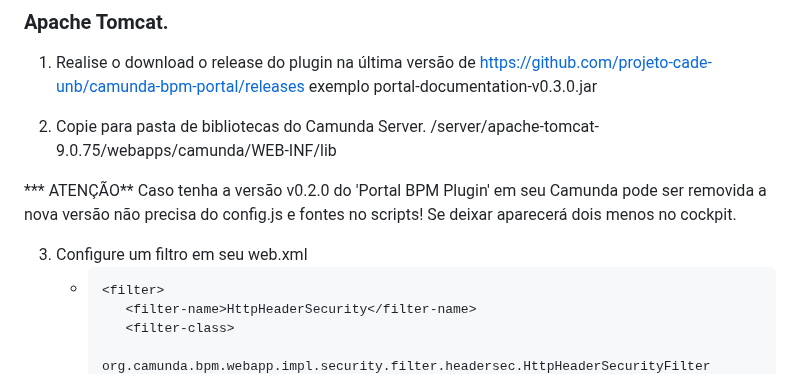
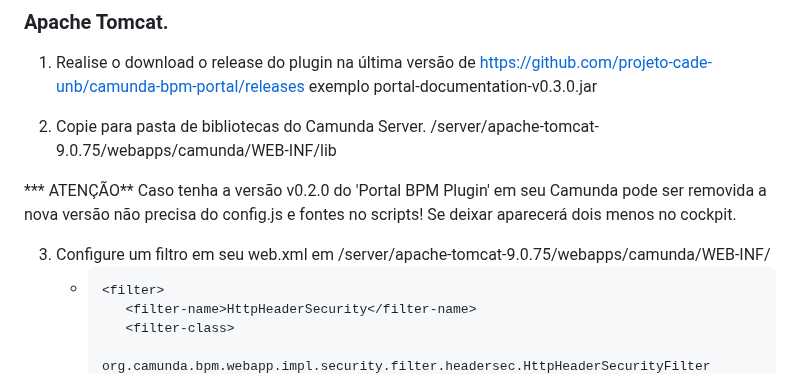
Before and after one commit to projeto-cade-unb/camunda-bpm-portal, a Markdown page: README.md, the part around the change. Drawn GitHub-style.

````diff
--- a/README.md
+++ b/README.md
@@ -42,7 +42,7 @@ Este plugin foi homologado e testado na versão 7.20 do Camunda. Suportado por t
 
 *** ATENÇÃO** Caso tenha a versão v0.2.0 do 'Portal BPM Plugin' em seu Camunda pode ser removida a nova versão não precisa do config.js e fontes no scripts! Se deixar aparecerá dois menos no cockpit.
 
-3. Configure um filtro em seu web.xml
+3. Configure um filtro em seu web.xml em <instal-camunda-path>/server/apache-tomcat-9.0.75/webapps/camunda/WEB-INF/
    - ``` xml
      <filter>
         <filter-name>HttpHeaderSecurity</filter-name>
````
